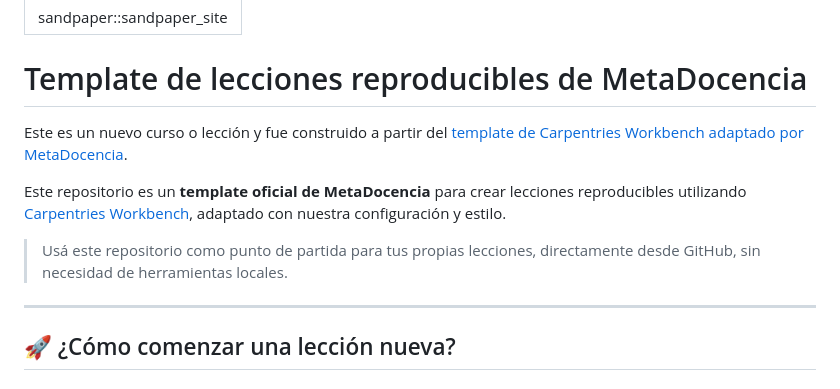
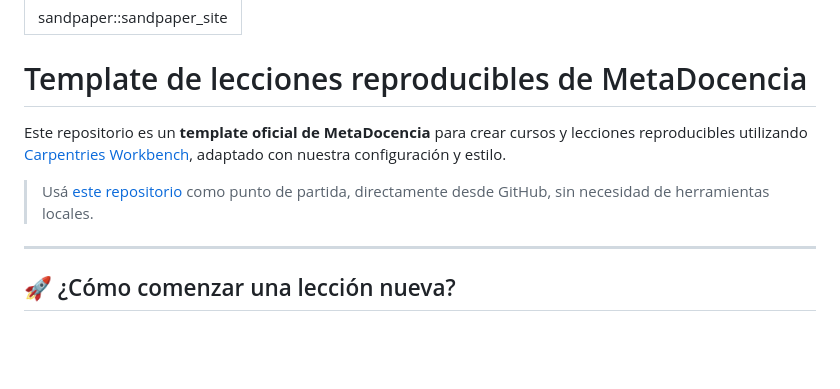
Before and after one commit to MetaDocencia/metadocencia-workbench-template, a Markdown page: index.md, the part around the change. Rendered like a GitHub page; blank space fills up the shorter version.

```diff
--- a/index.md
+++ b/index.md
@@ -4,13 +4,11 @@ site: sandpaper::sandpaper_site
 
 # Template de lecciones reproducibles de MetaDocencia
 
-Este es un nuevo curso o lección y fue construido a partir del [template de Carpentries Workbench adaptado por MetaDocencia][workbench].
 
-[workbench]: https://metadocencia.github.io/metadocencia-workbench-template
+Este repositorio es un **template oficial de MetaDocencia** para crear cursos y lecciones reproducibles utilizando [Carpentries Workbench](https://carpentries.github.io/sandpaper/), adaptado con nuestra configuración y estilo.
 
-Este repositorio es un **template oficial de MetaDocencia** para crear lecciones reproducibles utilizando [Carpentries Workbench](https://carpentries.github.io/sandpaper/), adaptado con nuestra configuración y estilo.
 
-> Usá este repositorio como punto de partida para tus propias lecciones, directamente desde GitHub, sin necesidad de herramientas locales.
+> Usá [este repositorio](https://github.com/MetaDocencia/metadocencia-workbench-template) como punto de partida, directamente desde GitHub, sin necesidad de herramientas locales.
 
 ---
 
```
